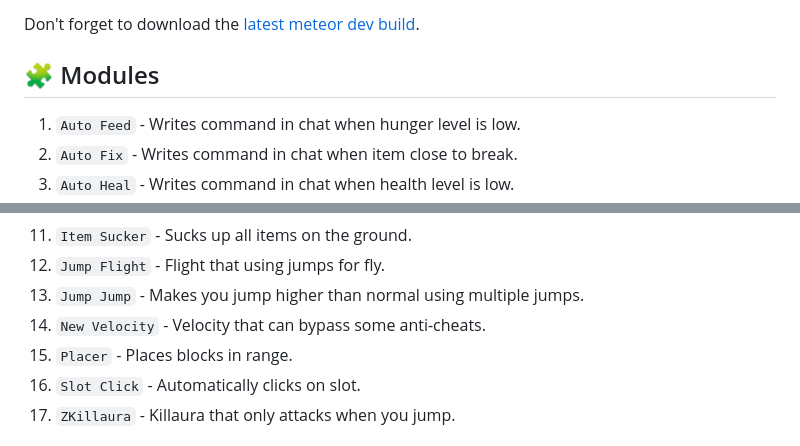
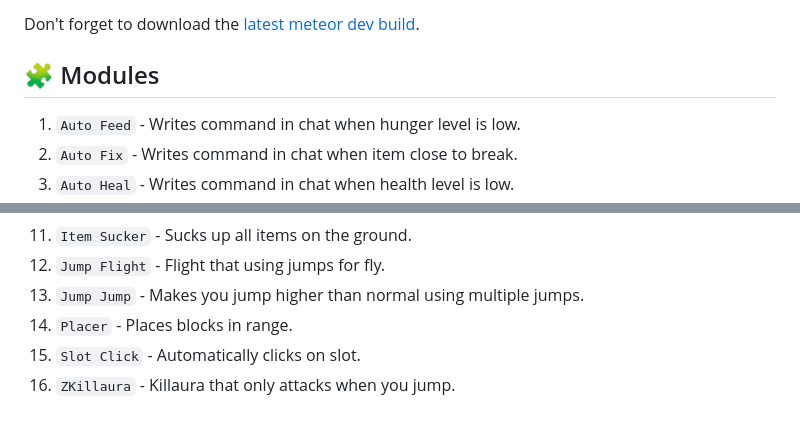
Before and after one commit to Zgoly/Meteorist, a Markdown page: README.md, 2 parts joined by grey strips. Drawn GitHub-style.

```diff
--- a/README.md
+++ b/README.md
@@ -35,9 +35,6 @@ To download the addon, follow these steps:
 
 Don't forget to download the [latest meteor dev build](https://meteorclient.com/download?devBuild=latest).
 
-<!--
-## ▶️ Showcase
--->
 
 ## 🧩 Modules
 1. `Auto Feed` - Writes command in chat when hunger level is low.
@@ -53,7 +50,6 @@ Don't forget to download the [latest meteor dev build](https://meteorclient.com/
 1. `Item Sucker` - Sucks up all items on the ground.
 1. `Jump Flight` - Flight that using jumps for fly.
 1. `Jump Jump` - Makes you jump higher than normal using multiple jumps.
-1. `New Velocity` - Velocity that can bypass some anti-cheats.
 1. `Placer` - Places blocks in range.
 1. `Slot Click` - Automatically clicks on slot.
 1. `ZKillaura` - Killaura that only attacks when you jump.
```
Also changed, not shown: other parts of README.md (+2 -2 lines).
